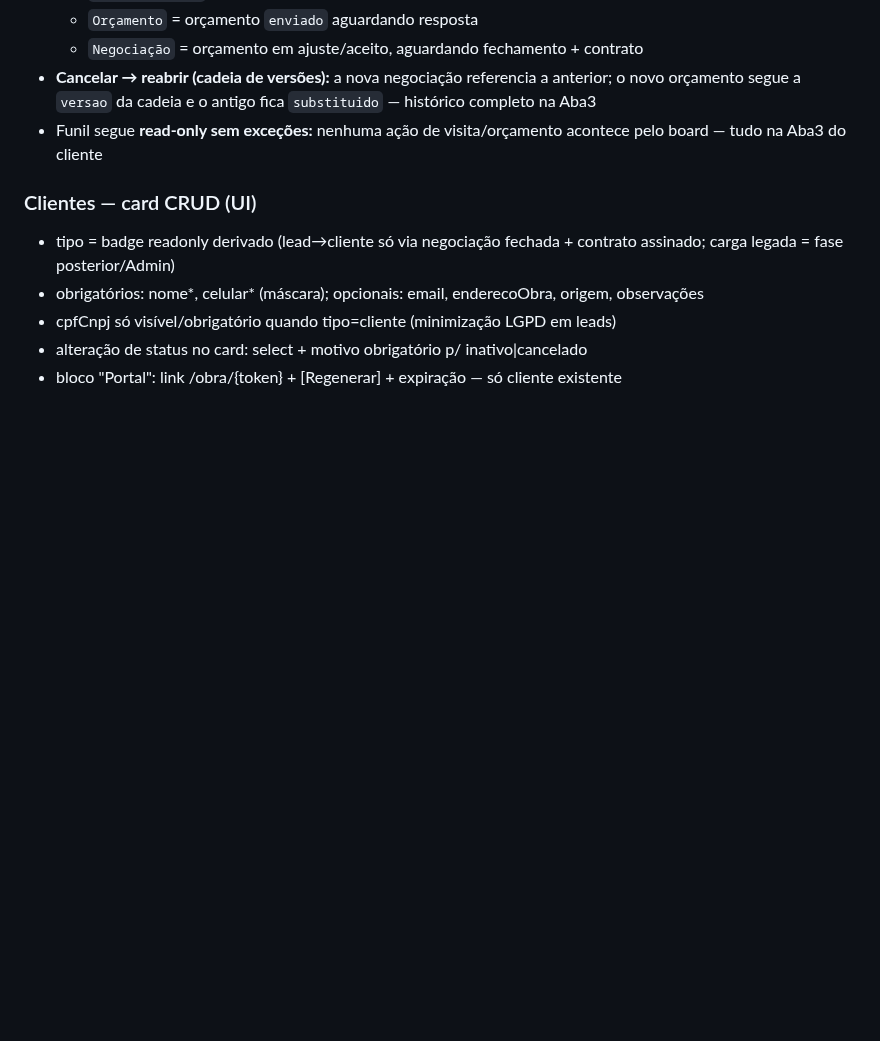
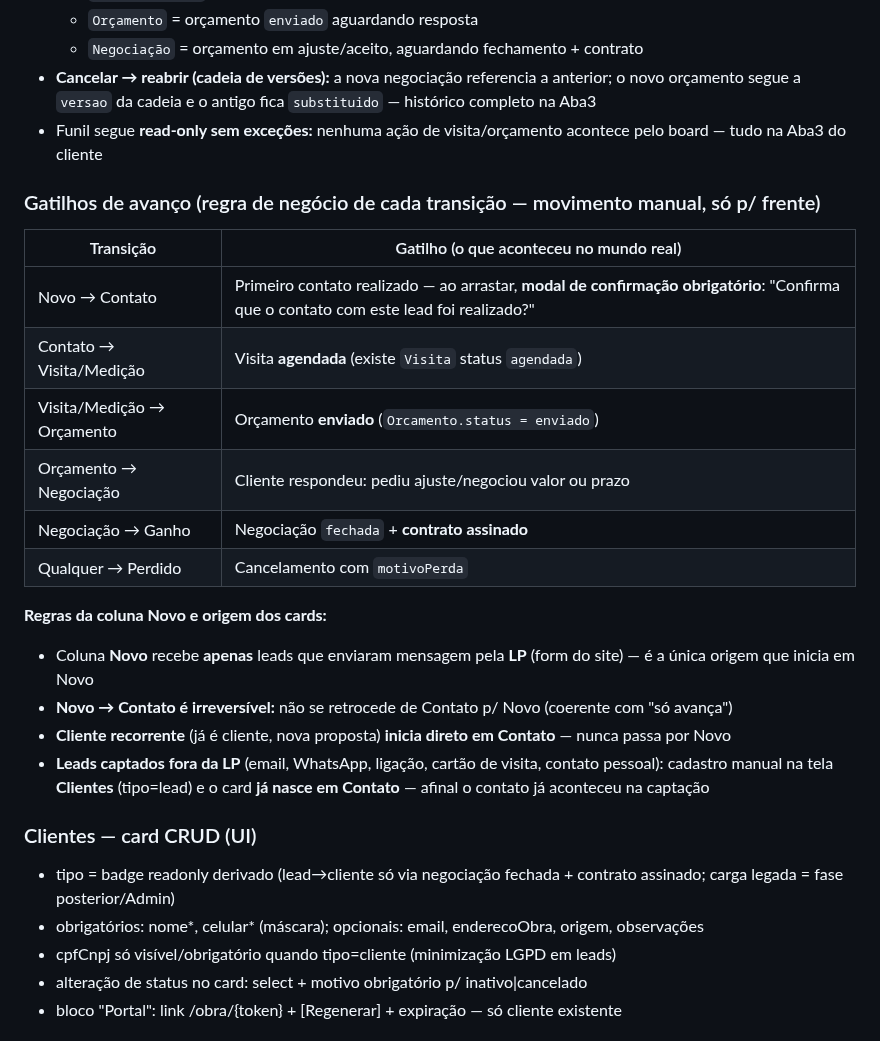
Before and after one commit to guelfi/HakoInteriores, a Markdown page: SPEC-BACKEND.md, the part around the change. Rendered like a GitHub page; blank space fills up the shorter version.

Commit message:
spec: gatilhos de avanço do funil + regras da coluna Novo (só leads da LP; demais origens nascem em Contato)

```diff
--- a/SPEC-BACKEND.md
+++ b/SPEC-BACKEND.md
@@ -247,6 +247,23 @@ Card = `Negociacao`, nunca a pessoa diretamente. Uma pessoa pode ter N negociaç
 - **Cancelar → reabrir (cadeia de versões):** a nova negociação referencia a anterior; o novo orçamento segue a `versao` da cadeia e o antigo fica `substituido` — histórico completo na Aba3
 - Funil segue **read-only sem exceções:** nenhuma ação de visita/orçamento acontece pelo board — tudo na Aba3 do cliente
 
+### Gatilhos de avanço (regra de negócio de cada transição — movimento manual, só p/ frente)
+
+| Transição | Gatilho (o que aconteceu no mundo real) |
+|---|---|
+| Novo → Contato | Primeiro contato realizado — ao arrastar, **modal de confirmação obrigatório**: "Confirma que o contato com este lead foi realizado?" |
+| Contato → Visita/Medição | Visita **agendada** (existe `Visita` status `agendada`) |
+| Visita/Medição → Orçamento | Orçamento **enviado** (`Orcamento.status = enviado`) |
+| Orçamento → Negociação | Cliente respondeu: pediu ajuste/negociou valor ou prazo |
+| Negociação → Ganho | Negociação `fechada` + **contrato assinado** |
+| Qualquer → Perdido | Cancelamento com `motivoPerda` |
+
+**Regras da coluna Novo e origem dos cards:**
+- Coluna **Novo** recebe **apenas** leads que enviaram mensagem pela **LP** (form do site) — é a única origem que inicia em Novo
+- **Novo → Contato é irreversível:** não se retrocede de Contato p/ Novo (coerente com "só avança")
+- **Cliente recorrente** (já é cliente, nova proposta) **inicia direto em Contato** — nunca passa por Novo
+- **Leads captados fora da LP** (email, WhatsApp, ligação, cartão de visita, contato pessoal): cadastro manual na tela **Clientes** (tipo=lead) e o card **já nasce em Contato** — afinal o contato já aconteceu na captação
+
 ### Clientes — card CRUD (UI)
 - tipo = badge readonly derivado (lead→cliente só via negociação fechada + contrato assinado; carga legada = fase posterior/Admin)
 - obrigatórios: nome*, celular* (máscara); opcionais: email, enderecoObra, origem, observações
```
